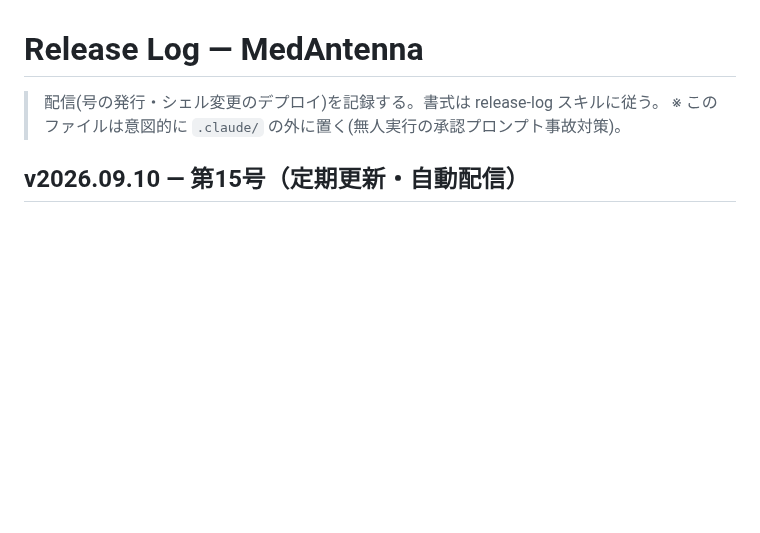
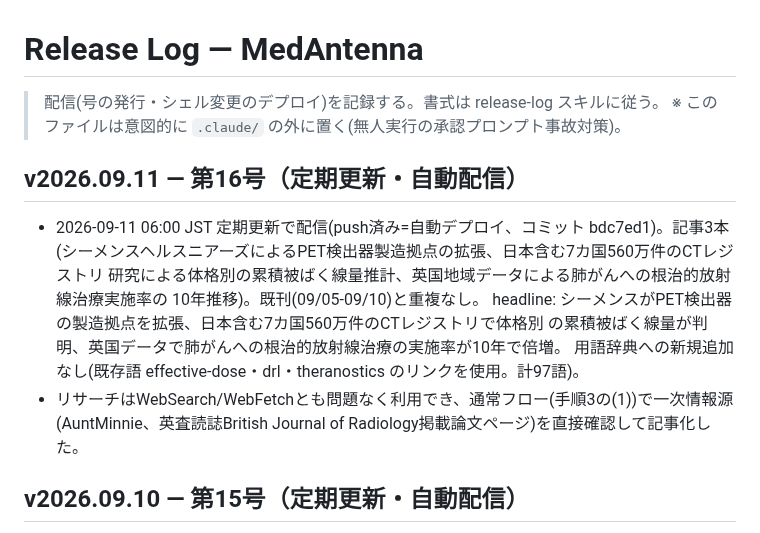
Before and after one commit to murakami-kaito-dev/MedAntenna, a Markdown page: docs/release-log.md, the part around the change. Drawn GitHub-style; blank space fills up the shorter version.

Commit message:
docs(release-log): receive v2026.09.11 を記録
Co-Authored-By: Claude Sonnet 5 <noreply@anthropic.com>
Claude-Session: https://claude.ai/code/session_01VjhYCABYvikUTjtG2CGP56

```diff
--- a/docs/release-log.md
+++ b/docs/release-log.md
@@ -2,6 +2,18 @@
 
 > 配信(号の発行・シェル変更のデプロイ)を記録する。書式は release-log スキルに従う。
 > ※ このファイルは意図的に `.claude/` の外に置く(無人実行の承認プロンプト事故対策)。
+
+## v2026.09.11 — 第16号（定期更新・自動配信）
+
+- 2026-09-11 06:00 JST 定期更新で配信(push済み=自動デプロイ、コミット bdc7ed1)。記事3本
+  (シーメンスヘルスニアーズによるPET検出器製造拠点の拡張、日本含む7カ国560万件のCTレジストリ
+  研究による体格別の累積被ばく線量推計、英国地域データによる肺がんへの根治的放射線治療実施率の
+  10年推移)。既刊(09/05-09/10)と重複なし。
+  headline: シーメンスがPET検出器の製造拠点を拡張、日本含む7カ国560万件のCTレジストリで体格別
+  の累積被ばく線量が判明、英国データで肺がんへの根治的放射線治療の実施率が10年で倍増。
+  用語辞典への新規追加なし(既存語 effective-dose・drl・theranostics のリンクを使用。計97語)。
+- リサーチはWebSearch/WebFetchとも問題なく利用でき、通常フロー(手順3の(1))で一次情報源
+  (AuntMinnie、英査読誌British Journal of Radiology掲載論文ページ)を直接確認して記事化した。
 
 ## v2026.09.10 — 第15号（定期更新・自動配信）
 
```
